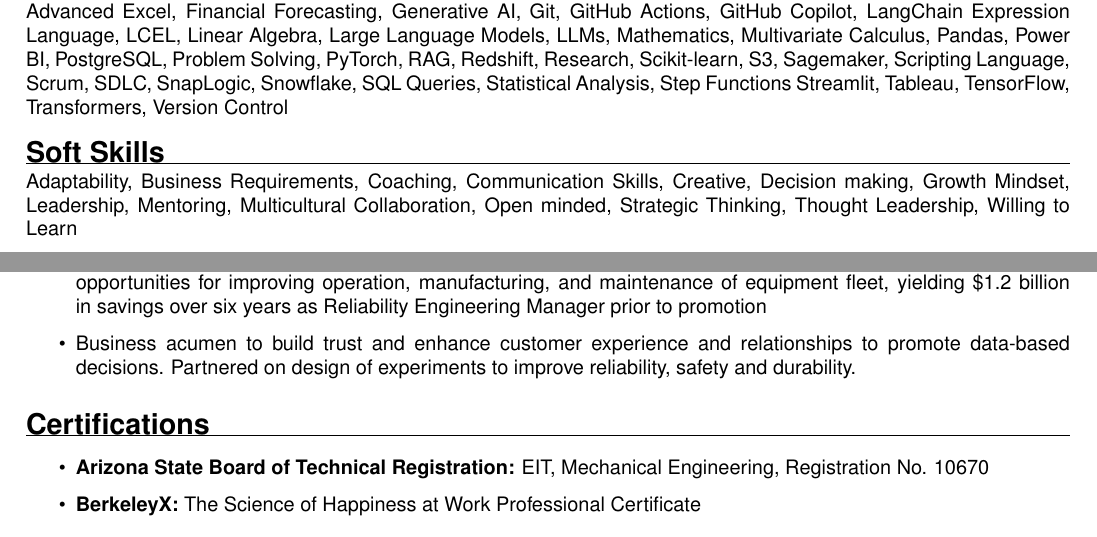
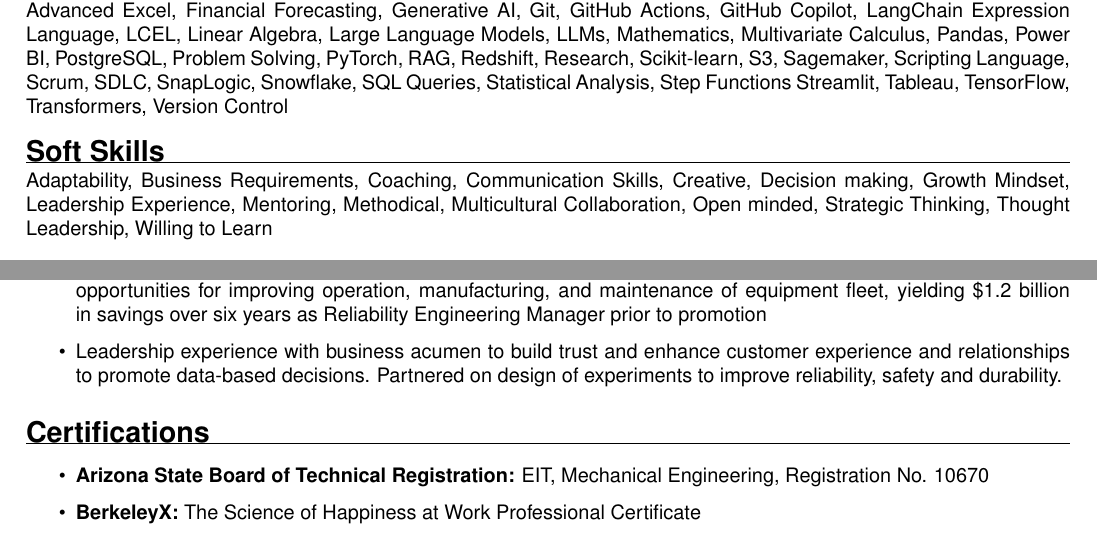
Before and after one commit to forloop11/resume-workshop, a LaTeX CV (todd_takala_resume.tex): two parts of pages 1 and 2 of 2, joined at a grey line, cut so that both start at the same text. Compiled offline with pdfLaTeX.

Commit message:
Updates from Overleaf

```diff
--- a/todd_takala_resume.tex
+++ b/todd_takala_resume.tex
@@ -155,8 +155,9 @@
     Creative,
     Decision making,
     Growth Mindset,
-    Leadership,
+    Leadership Experience,
     Mentoring,
+    Methodical,
     Multicultural Collaboration,
     Open minded,
     Strategic Thinking,
@@ -215,7 +216,7 @@
 
     \item Applied the DMAIC Six Sigma methodology with complex problem-solving using R and SQL to identify opportunities for improving operation, manufacturing, and maintenance of equipment fleet, yielding \$1.2 billion in savings over six years as Reliability Engineering Manager prior to promotion
 
-    \item Business acumen to build trust and enhance customer experience and relationships to promote data-based decisions. Partnered on design of experiments to improve reliability, safety and durability.
+    \item Leadership experience with business acumen to build trust and enhance customer experience and relationships to promote data-based decisions. Partnered on design of experiments to improve reliability, safety and durability.
 \end{itemize}
 
 
```
